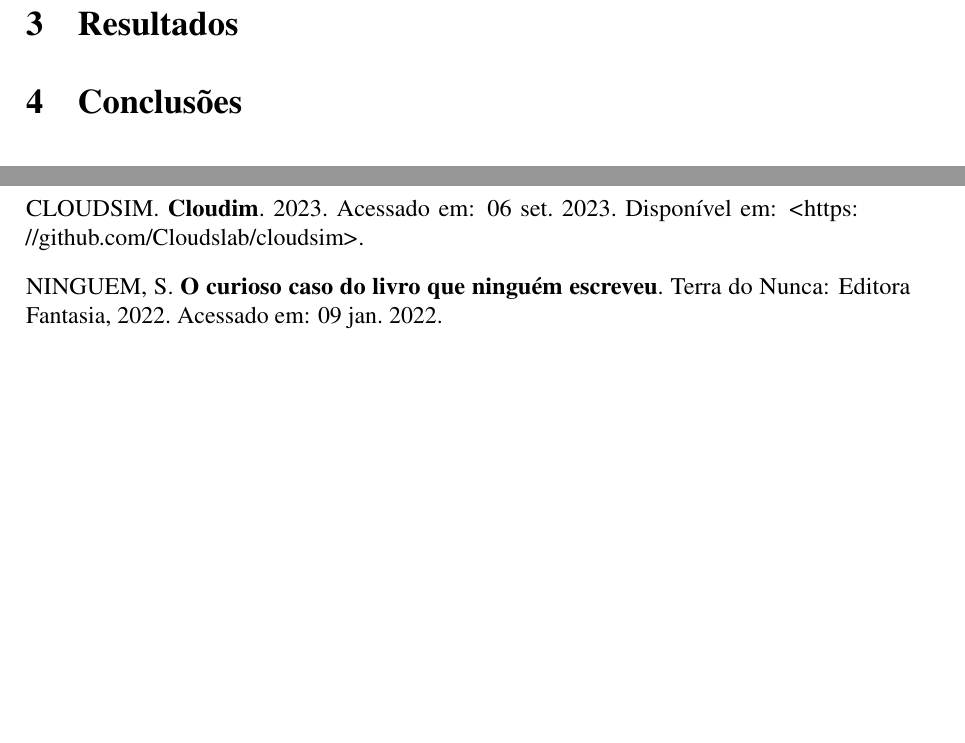
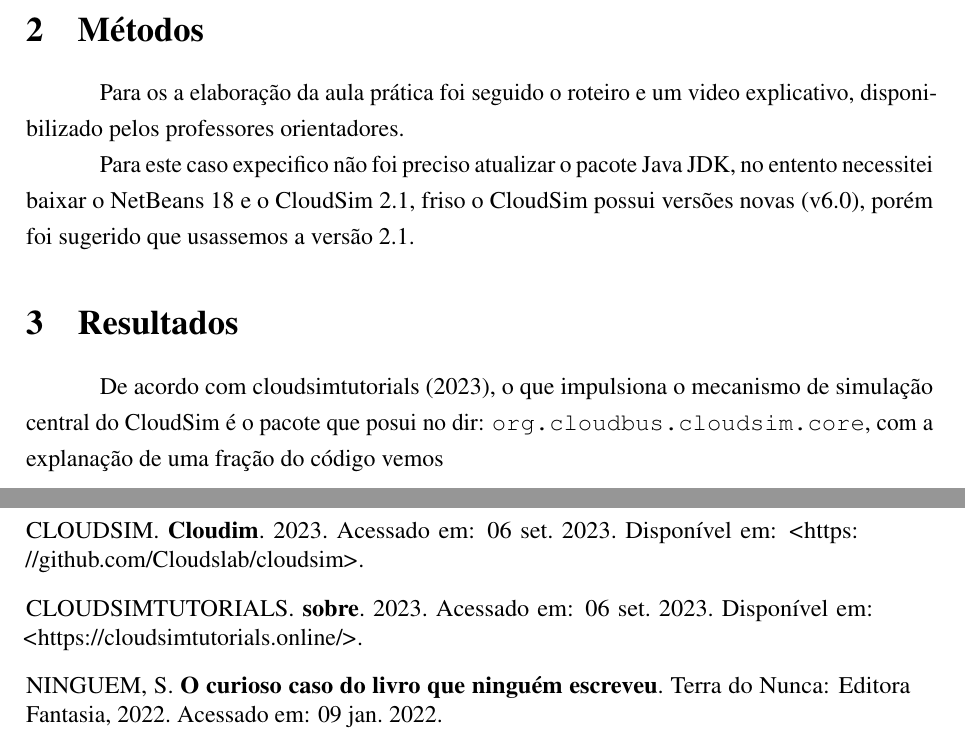
Before and after one commit to ENGENHARIA-DE-SOFTWARE-UNOPAR/Computacao-em-nuvem-UNOPAR, a LaTeX document (main.tex, which reads text/ref.bib, text/write.tex): two parts of pages 5 and 7 of 7 before the commit and two parts of pages 4 and 6 of 6 after it, joined at a grey line, cut at the place of the change, the shorter picture padded with empty space. Compiled offline with pdfLaTeX.

Commit message:
update relatorio e complementado exemplo1

```diff
--- a/text/ref.bib
+++ b/text/ref.bib
@@ -47,3 +47,12 @@
    url={https://github.com/Cloudslab/cloudsim},
    note={Acessado em: 06 set. 2023.}
  }
+
+ @misc{cloudSim:tutorial,
+   author = {cloudsimtutorials},
+   title = {sobre},
+   month = {janeiro},
+   year = {2023},
+   url={ https://cloudsimtutorials.online/},
+   note={Acessado em: 06 set. 2023.}
+ }
--- a/text/write.tex
+++ b/text/write.tex
@@ -24,10 +24,13 @@
 \end{minipage}
 
 \section{Métodos}
+\par Para os a elaboração da aula prática foi seguido o roteiro e um video explicativo, disponibilizado pelos professores orientadores.
+\par Para este caso expecifico não foi preciso atualizar o pacote \href{https://www.oracle.com/java/technologies/downloads/}{Java JDK}, no entento necessitei baixar o \href{https://netbeans.apache.org/download/nb19/}{NetBeans 18} e o \href{https://github.com/Cloudslab/cloudsim/releases}{CloudSim 2.1}, friso o CloudSim possui versões novas (v6.0), porém foi sugerido que usassemos a versão 2.1.
 
 
 
 \section{Resultados}
+\par De acordo com \citeonline{cloudSim:tutorial}, o que impulsiona o mecanismo de simulação central do CloudSim é o pacote que posui no dir: \verb#org.cloudbus.cloudsim.core#, com a explanação de uma fração do código vemos
 
 \section{Conclusões}
 
```
Also changed, not shown: main.pdf.
